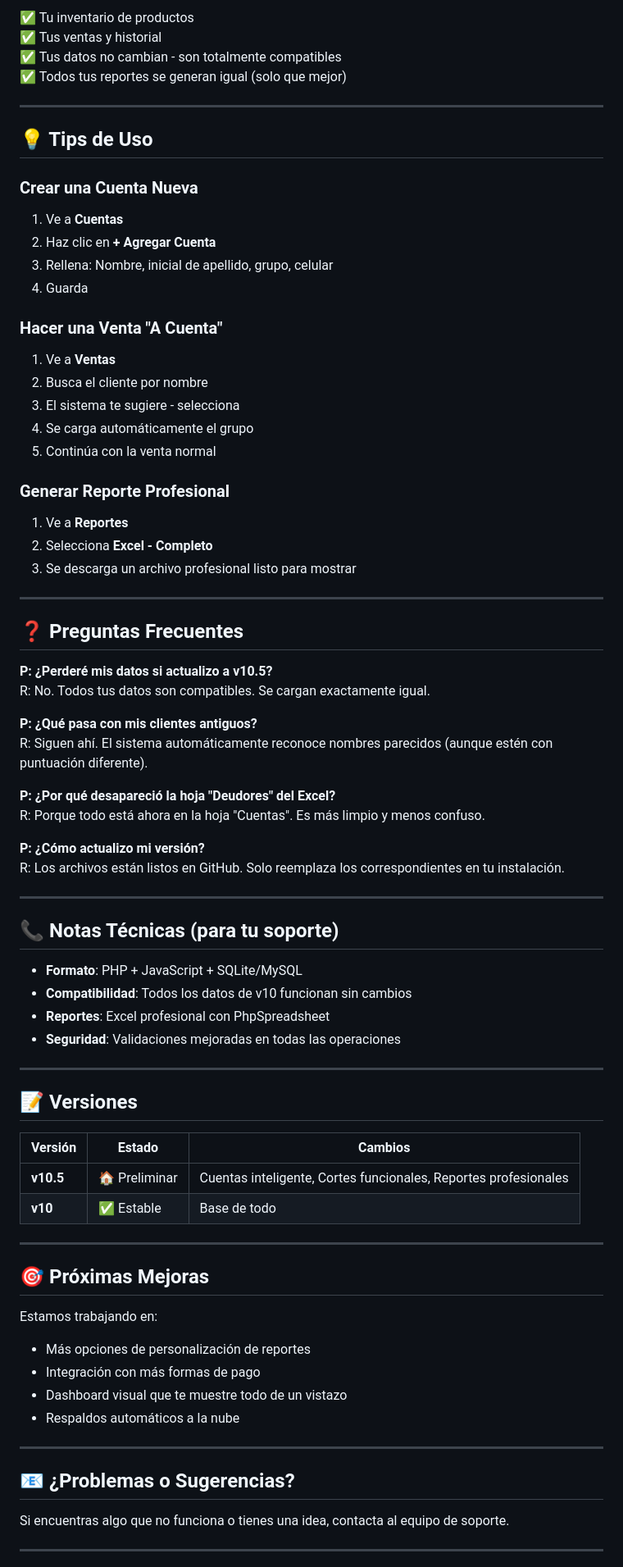
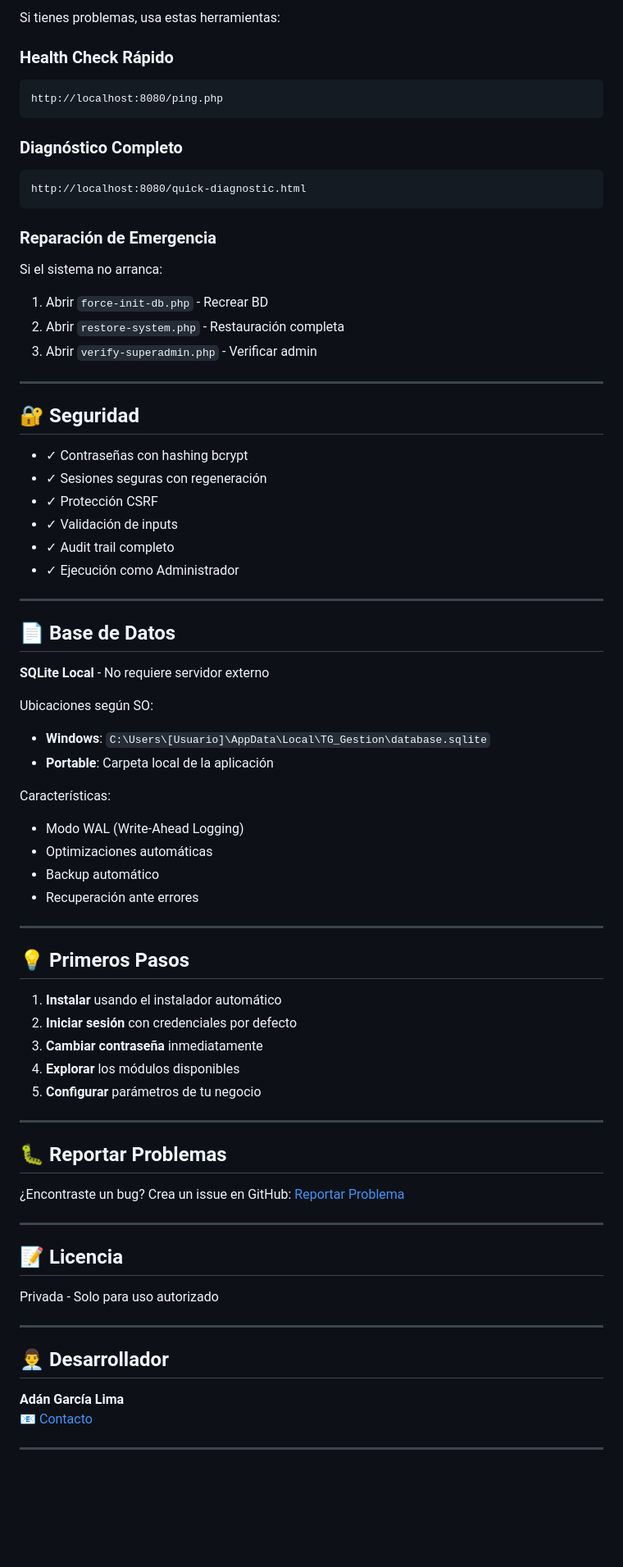
Before and after one commit to AdanGarciaL/Agua-Viva-TG-gestion, a Markdown page: README.md, the part around one of its changes. Shown at 82% size. Drawn GitHub-style; blank space fills up the shorter version.

Commit message:
docs: update README to v10.7

````diff
--- a/README.md
+++ b/README.md
@@ -95,80 +151,78 @@ Todo está en un solo lugar = menos confusión, más claridad.
 
-✅ Tu inventario de productos
-✅ Tus ventas y historial
-✅ Tus datos no cambian - son totalmente compatibles
-✅ Todos tus reportes se generan igual (solo que mejor)
+Si tienes problemas, usa estas herramientas:
+
+### Health Check Rápido
+```
+http://localhost:8080/ping.php
+```
+
+### Diagnóstico Completo
+```
+http://localhost:8080/quick-diagnostic.html
+```
+
+### Reparación de Emergencia
+Si el sistema no arranca:
+1. Abrir `force-init-db.php` - Recrear BD
+2. Abrir `restore-system.php` - Restauración completa
+3. Abrir `verify-superadmin.php` - Verificar admin
 
 ---
 
-## 💡 Tips de Uso
+## 🔐 Seguridad
 
-### Crear una Cuenta Nueva
-1. Ve a **Cuentas**
-2. Haz clic en **+ Agregar Cuenta**
-3. Rellena: Nombre, inicial de apellido, grupo, celular
-4. Guarda
-
-### Hacer una Venta "A Cuenta"
-1. Ve a **Ventas**
-2. Busca el cliente por nombre
-3. El sistema te sugiere - selecciona
-4. Se carga automáticamente el grupo
-5. Continúa con la venta normal
-
-### Generar Reporte Profesional
-1. Ve a **Reportes**
-2. Selecciona **Excel - Completo**
-3. Se descarga un archivo profesional listo para mostrar
+- ✓ Contraseñas con hashing bcrypt
+- ✓ Sesiones seguras con regeneración
+- ✓ Protección CSRF
+- ✓ Validación de inputs
+- ✓ Audit trail completo
+- ✓ Ejecución como Administrador
 
 ---
 
-## ❓ Preguntas Frecuentes
+## 📄 Base de Datos
 
-**P: ¿Perderé mis datos si actualizo a v10.5?**
-R: No. Todos tus datos son compatibles. Se cargan exactamente igual.
+**SQLite Local** - No requiere servidor externo
 
-**P: ¿Qué pasa con mis clientes antiguos?**
-R: Siguen ahí. El sistema automáticamente reconoce nombres parecidos (aunque estén con puntuación diferente).
+Ubicaciones según SO:
+- **Windows**: `C:\Users\[Usuario]\AppData\Local\TG_Gestion\database.sqlite`
+- **Portable**: Carpeta local de la aplicación
 
-**P: ¿Por qué desapareció la hoja "Deudores" del Excel?**
-R: Porque todo está ahora en la hoja "Cuentas". Es más limpio y menos confuso.
-
-**P: ¿Cómo actualizo mi versión?**
-R: Los archivos están listos en GitHub. Solo reemplaza los correspondientes en tu instalación.
+Características:
+- Modo WAL (Write-Ahead Logging)
+- Optimizaciones automáticas
+- Backup automático
+- Recuperación ante errores
 
 ---
 
-## 📞 Notas Técnicas (para tu soporte)
+## 💡 Primeros Pasos
 
-- **Formato**: PHP + JavaScript + SQLite/MySQL
-- **Compatibilidad**: Todos los datos de v10 funcionan sin cambios
-- **Reportes**: Excel profesional con PhpSpreadsheet
-- **Seguridad**: Validaciones mejoradas en todas las operaciones
+1. **Instalar** usando el instalador automático
+2. **Iniciar sesión** con credenciales por defecto
+3. **Cambiar contraseña** inmediatamente
+4. **Explorar** los módulos disponibles
+5. **Configurar** parámetros de tu negocio
 
 ---
 
-## 📝 Versiones
+## 🐛 Reportar Problemas
 
-| Versión | Estado | Cambios |
-|---------|--------|---------|
-| **v10.5** | 🏠 Preliminar | Cuentas inteligente, Cortes funcionales, Reportes profesionales |
-| **v10** | ✅ Estable | Base de todo |
+¿Encontraste un bug? Crea un issue en GitHub:
+[Reportar Problema](https://github.com/AdanGarciaL/Agua-Viva-TG-gestion/issues)
 
 ---
 
-## 🎯 Próximas Mejoras
+## 📝 Licencia
 
-Estamos trabajando en:
-- Más opciones de personalización de reportes
-- Integración con más formas de pago
-- Dashboard visual que te muestre todo de un vistazo
-- Respaldos automáticos a la nube
+Privada - Solo para uso autorizado
 
 ---
 
-## 📧 ¿Problemas o Sugerencias?
+## 👨‍💼 Desarrollador
 
-Si encuentras algo que no funciona o tienes una idea, contacta al equipo de soporte.
+**Adán García Lima**
+📧 [Contacto](https://github.com/AdanGarciaL)
 
 ---
 
````
Also changed, not shown: other parts of README.md (+216 -63 lines).
